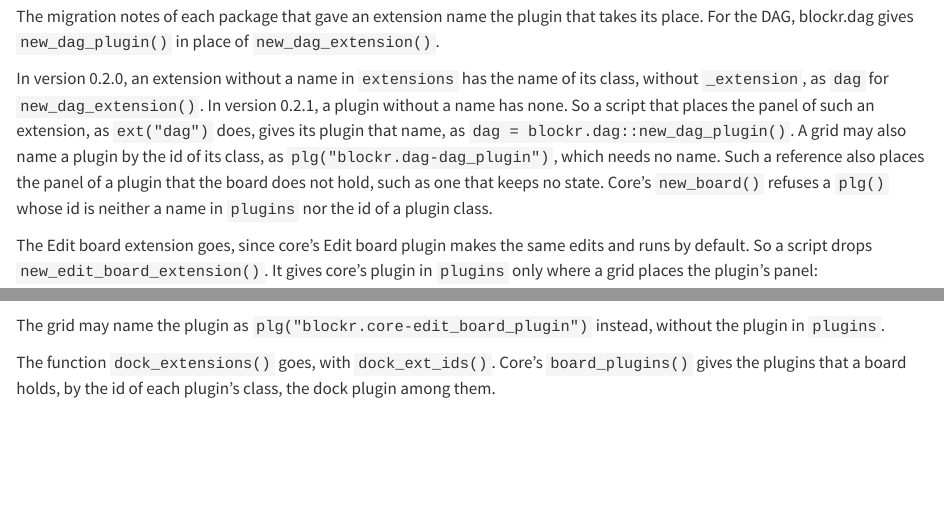
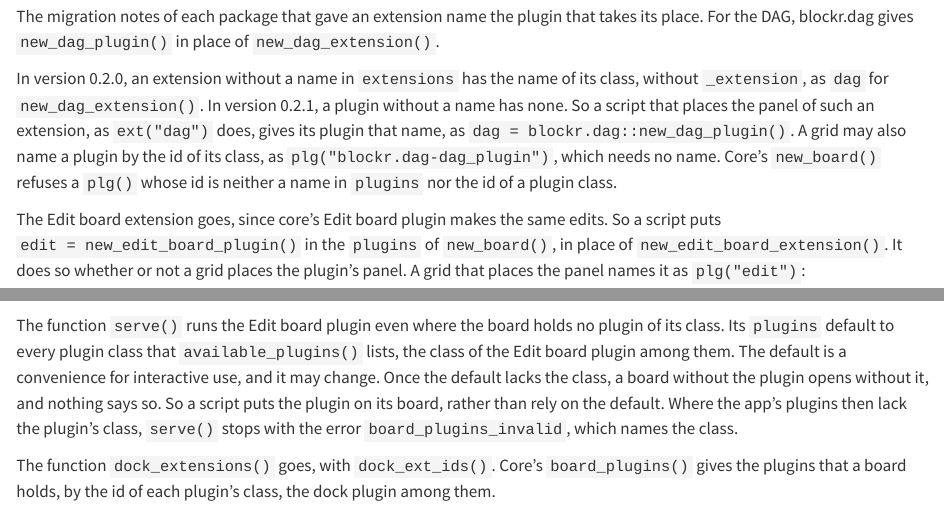
Before and after one commit to BristolMyersSquibb/blockr.dock, a Quarto document (vignettes/migration-notes.qmd): the page in a window 1100 px wide, from 5100 px down, and a second part further down, joined at a grey line. Rendered offline with R 4.5, knitr and Pandoc in place of Quarto, with nearby package versions; some code elsewhere in the file could not run offline.

Commit message:
Put the Edit board plugin on the board rather than rely on serve()
The default plugins of serve() are a convenience that may change. A board that holds the plugin makes serve() stop where the app does not run it, rather than serve the board without it.

````diff
--- a/vignettes/migration-notes.qmd
+++ b/vignettes/migration-notes.qmd
@@ -261,12 +261,12 @@ In version 0.2.0, an extension without a name in `extensions` has the name of it
 In version 0.2.1, a plugin without a name has none.
 So a script that places the panel of such an extension, as `ext("dag")` does, gives its plugin that name, as `dag = blockr.dag::new_dag_plugin()`.
 A grid may also name a plugin by the id of its class, as `plg("blockr.dag-dag_plugin")`, which needs no name.
-Such a reference also places the panel of a plugin that the board does not hold, such as one that keeps no state.
 Core's `new_board()` refuses a `plg()` whose id is neither a name in `plugins` nor the id of a plugin class.
 
-The Edit board extension goes, since core's Edit board plugin makes the same edits and runs by default.
-So a script drops `new_edit_board_extension()`.
-It gives core's plugin in `plugins` only where a grid places the plugin's panel:
+The Edit board extension goes, since core's Edit board plugin makes the same edits.
+So a script puts `edit = new_edit_board_plugin()` in the `plugins` of `new_board()`, in place of `new_edit_board_extension()`.
+It does so whether or not a grid places the plugin's panel.
+A grid that places the panel names it as `plg("edit")`:
 
 ```{r, eval = FALSE}
 # blockr.dock 0.2.0
@@ -291,7 +291,12 @@ board <- new_board(
 )
 ```
 
-The grid may name the plugin as `plg("blockr.core-edit_board_plugin")` instead, without the plugin in `plugins`.
+The function `serve()` runs the Edit board plugin even where the board holds no plugin of its class.
+Its `plugins` default to every plugin class that `available_plugins()` lists, the class of the Edit board plugin among them.
+The default is a convenience for interactive use, and it may change.
+Once the default lacks the class, a board without the plugin opens without it, and nothing says so.
+So a script puts the plugin on its board, rather than rely on the default.
+Where the app's plugins then lack the plugin's class, `serve()` stops with the error `board_plugins_invalid`, which names the class.
 
 The function `dock_extensions()` goes, with `dock_ext_ids()`.
 Core's `board_plugins()` gives the plugins that a board holds, by the id of each plugin's class, the dock plugin among them.
````
Also changed, not shown: inst/examples/edit-board/app.R (+4 -2 lines), vignettes/layouts.qmd (+4 -2 lines), vignettes/migration-notes.qmd (2 more changed lines).
